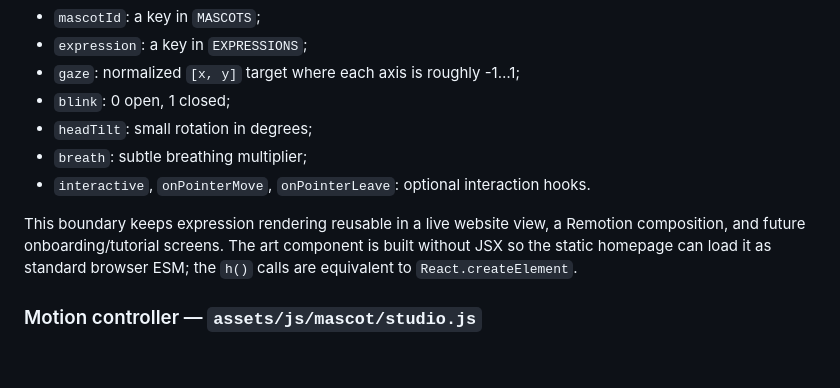
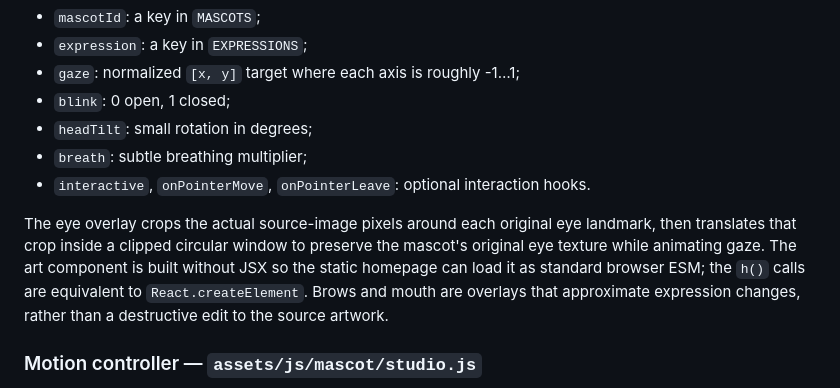
Before and after one commit to farid-crafts/StudyWithMbah, a Markdown page: docs/mascot-motion-architecture.md, the part around the change. Drawn GitHub-style; blank space fills up the shorter version.

Commit message:
Document original eye crop and expression overlay implementation

```diff
--- a/docs/mascot-motion-architecture.md
+++ b/docs/mascot-motion-architecture.md
@@ -63,7 +63,7 @@ The old DOM rig's asset lookup is currently explicit for `image-002.webp`, `imag
 - `breath`: subtle breathing multiplier;
 - `interactive`, `onPointerMove`, `onPointerLeave`: optional interaction hooks.
 
-This boundary keeps expression rendering reusable in a live website view, a Remotion composition, and future onboarding/tutorial screens. The art component is built without JSX so the static homepage can load it as standard browser ESM; the `h()` calls are equivalent to `React.createElement`.
+The eye overlay crops the actual source-image pixels around each original eye landmark, then translates that crop inside a clipped circular window to preserve the mascot's original eye texture while animating gaze. The art component is built without JSX so the static homepage can load it as standard browser ESM; the `h()` calls are equivalent to `React.createElement`. Brows and mouth are overlays that approximate expression changes, rather than a destructive edit to the source artwork.
 
 ### Motion controller — `assets/js/mascot/studio.js`
 
```
